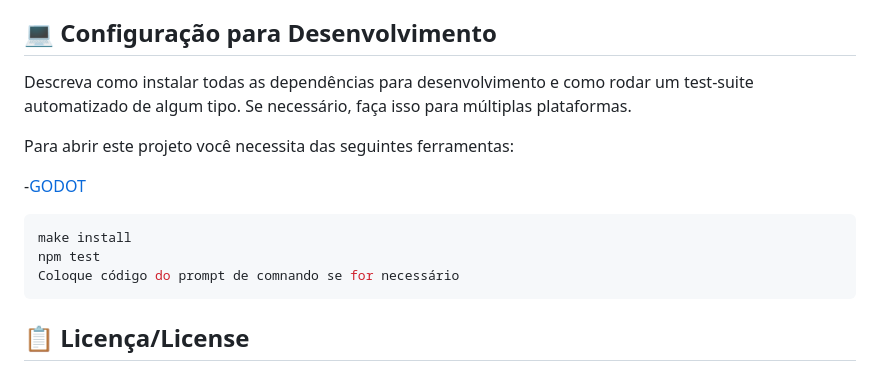
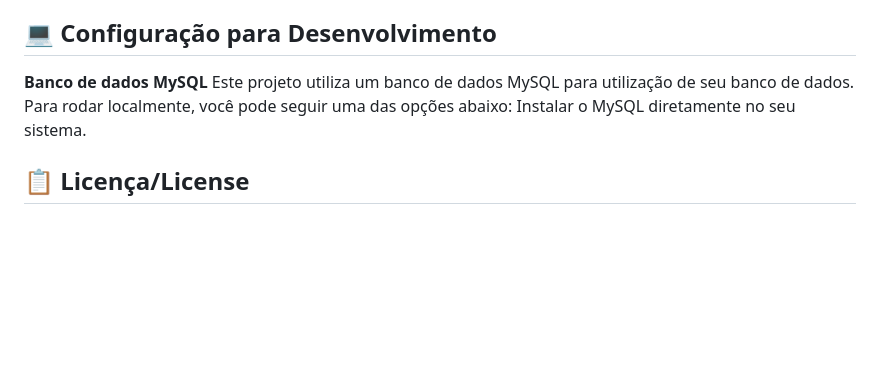
Before and after one commit to 2024-2-NADS4/Projeto3, a Markdown page: README.md, the part around the change. Drawn GitHub-style; blank space fills up the shorter version.

````diff
--- a/README.md
+++ b/README.md
@@ -64,17 +64,9 @@ Encontre o reat.php na pasta Entrega 4 Front-end em src e execute-o como qualque
 
 ## 💻 Configuração para Desenvolvimento
 
-Descreva como instalar todas as dependências para desenvolvimento e como rodar um test-suite automatizado de algum tipo. Se necessário, faça isso para múltiplas plataformas.
-
-Para abrir este projeto você necessita das seguintes ferramentas:
-
--<a href="https://godotengine.org/download">GODOT</a>
-
-```sh
-make install
-npm test
-Coloque código do prompt de comnando se for necessário
-```
+<b>Banco de dados MySQL</b>
+Este projeto utiliza um banco de dados MySQL para utilização de seu banco de dados. Para rodar localmente, você pode seguir uma das opções abaixo:
+Instalar o MySQL diretamente no seu sistema.
 
 ## 📋 Licença/License
 
````
